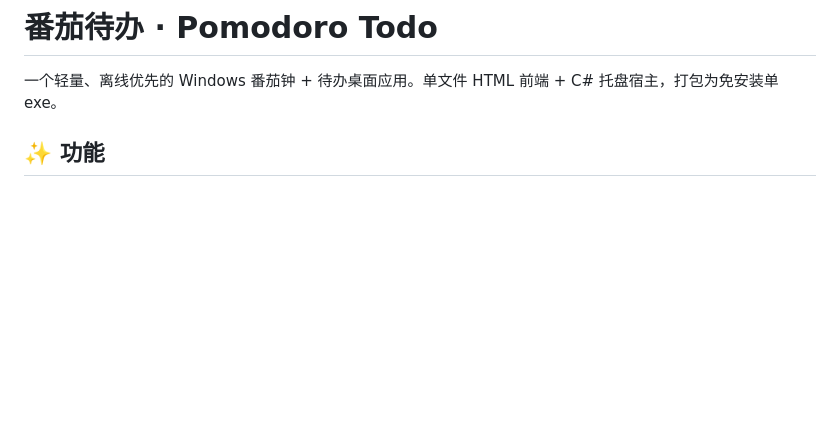
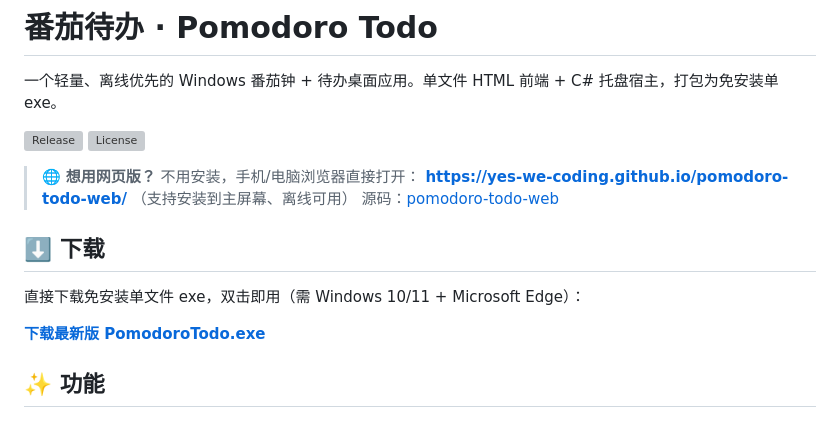
Before and after one commit to yes-we-coding/pomodoro-todo, a Markdown page: README.md, the part around the change. Rendered like a GitHub page; blank space fills up the shorter version; grey boxes are pictures that could not be loaded.

Commit message:
README: 添加网页版链接与下载徽章

```diff
--- a/README.md
+++ b/README.md
@@ -1,6 +1,19 @@
 # 番茄待办 · Pomodoro Todo
 
 一个轻量、离线优先的 Windows 番茄钟 + 待办桌面应用。单文件 HTML 前端 + C# 托盘宿主，打包为免安装单 exe。
+
+[![Release](https://img.shields.io/github/v/release/yes-we-coding/pomodoro-todo)](https://github.com/yes-we-coding/pomodoro-todo/releases/latest)
+[![License](https://img.shields.io/github/license/yes-we-coding/pomodoro-todo)](LICENSE)
+
+> 🌐 **想用网页版？** 不用安装，手机/电脑浏览器直接打开：
+> **https://yes-we-coding.github.io/pomodoro-todo-web/** （支持安装到主屏幕、离线可用）
+> 源码：[pomodoro-todo-web](https://github.com/yes-we-coding/pomodoro-todo-web)
+
+## ⬇️ 下载
+
+直接下载免安装单文件 exe，双击即用（需 Windows 10/11 + Microsoft Edge）：
+
+**[下载最新版 PomodoroTodo.exe](https://github.com/yes-we-coding/pomodoro-todo/releases/latest)**
 
 ## ✨ 功能
 
```
